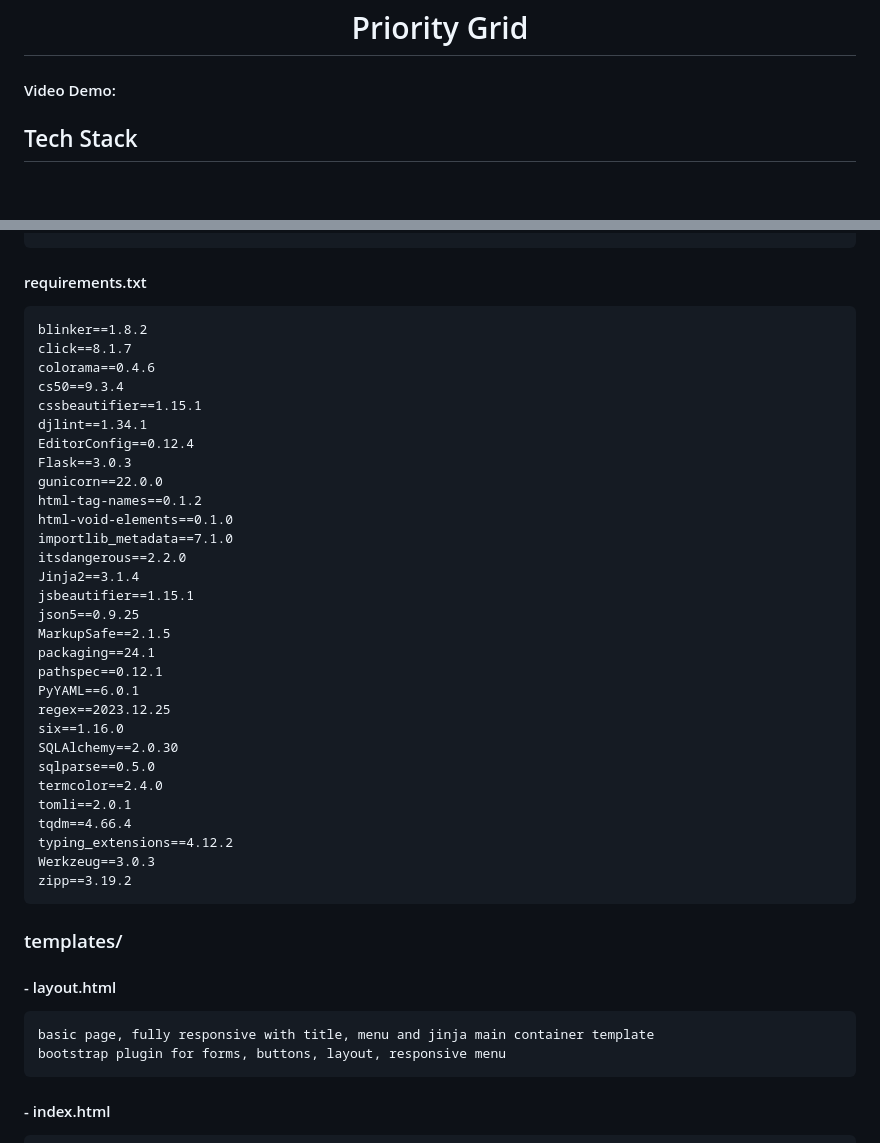
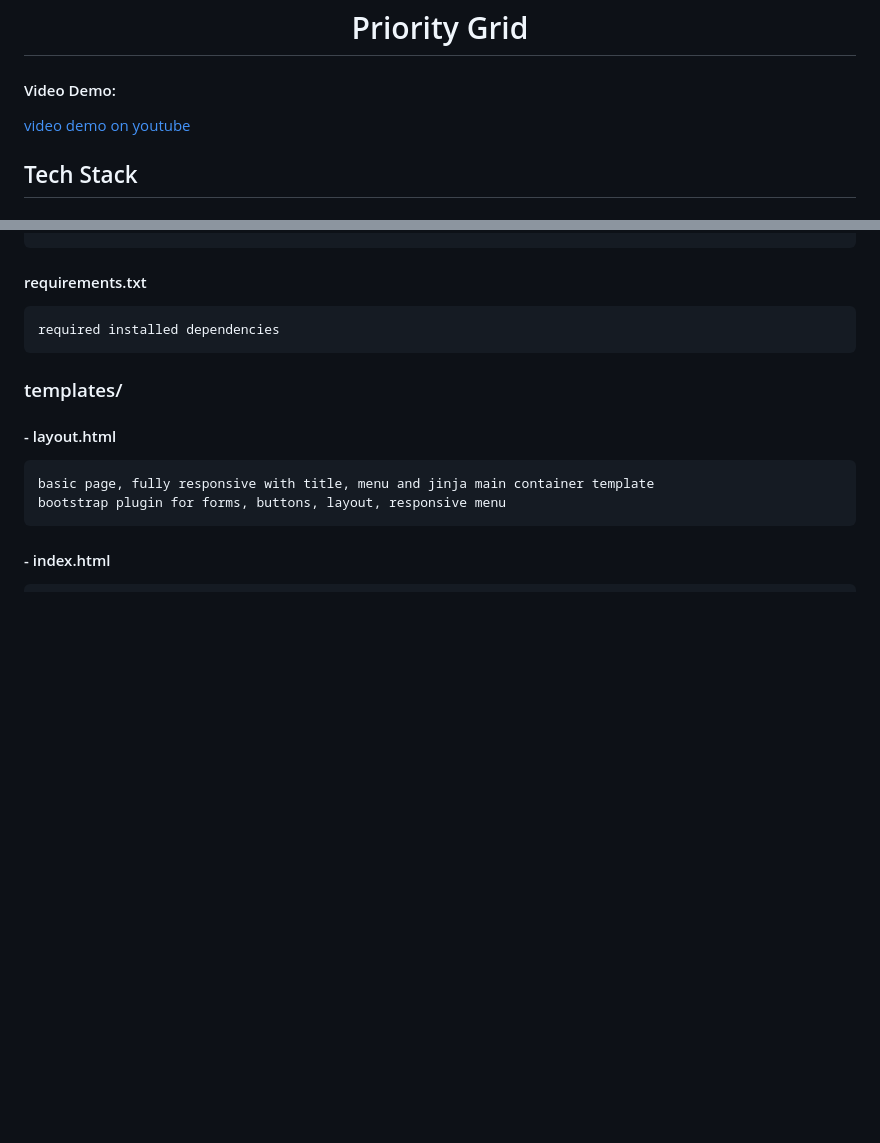
Before and after one commit to krisbaranski/priority_grid, a Markdown page: README.md, 2 parts joined by grey strips. GitHub-like rendering; blank space fills up the shorter version.

Commit message:
docs: update README.md

````diff
--- a/README.md
+++ b/README.md
@@ -7,6 +7,8 @@
 </div>
 
 #### Video Demo:
+
+[video demo on youtube](https://youtu.be/Gg4U7FoXok8)
 
 ## Tech Stack
 
@@ -156,36 +158,7 @@ Database tables for storing titles and corresponding items
 #### requirements.txt
 
 ```
-blinker==1.8.2
-click==8.1.7
-colorama==0.4.6
-cs50==9.3.4
-cssbeautifier==1.15.1
-djlint==1.34.1
-EditorConfig==0.12.4
-Flask==3.0.3
-gunicorn==22.0.0
-html-tag-names==0.1.2
-html-void-elements==0.1.0
-importlib_metadata==7.1.0
-itsdangerous==2.2.0
-Jinja2==3.1.4
-jsbeautifier==1.15.1
-json5==0.9.25
-MarkupSafe==2.1.5
-packaging==24.1
-pathspec==0.12.1
-PyYAML==6.0.1
-regex==2023.12.25
-six==1.16.0
-SQLAlchemy==2.0.30
-sqlparse==0.5.0
-termcolor==2.4.0
-tomli==2.0.1
-tqdm==4.66.4
-typing_extensions==4.12.2
-Werkzeug==3.0.3
-zipp==3.19.2
+required installed dependencies
 ```
 
 ### templates/
````
